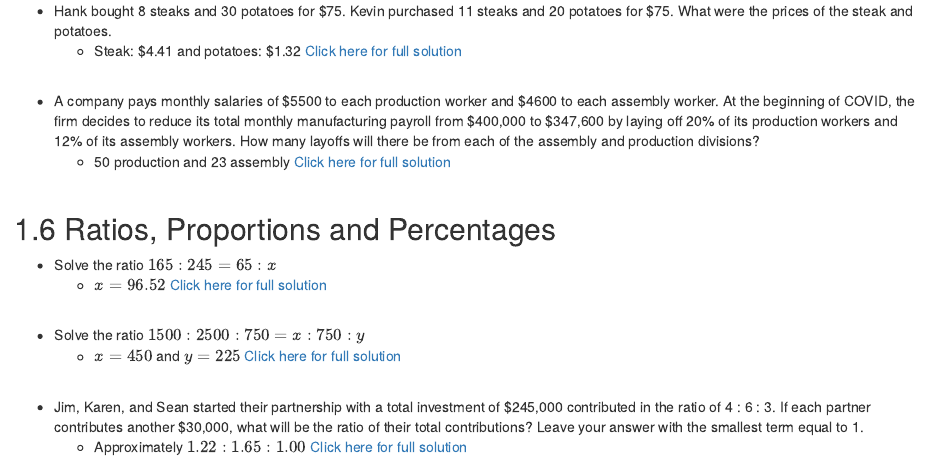
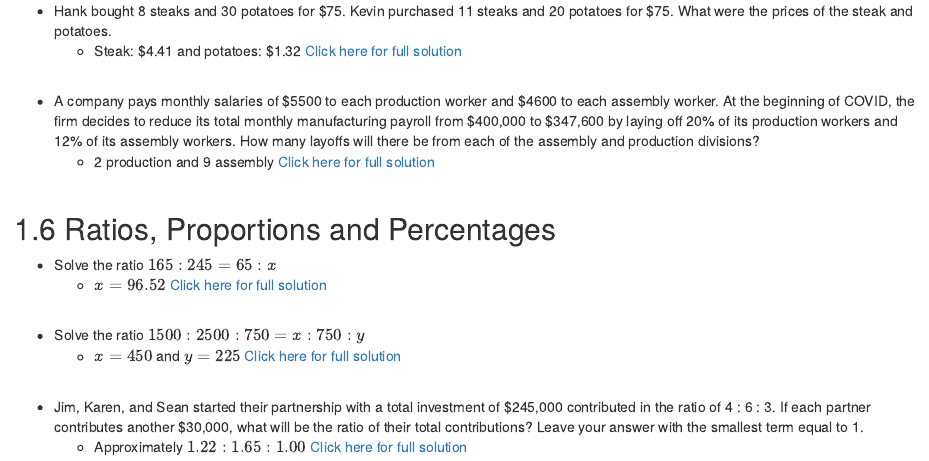
Before and after one commit to TheElementsMath/M114, an R Markdown document (01-Preliminaries.Rmd): the page in a window 1100 px wide, from 1840 px down. Rendered offline with R 4.5, knitr and Pandoc, with nearby package versions; drawn as R Markdown's standard HTML page in place of the format the file asks for.

Commit message:
Add files via upload

```diff
--- a/01-Preliminaries.Rmd
+++ b/01-Preliminaries.Rmd
@@ -118,7 +118,7 @@ Solve the following systems of equations by any method:
 
 
 *  A company pays monthly salaries of \$5500 to each production worker and \$4600 to each assembly worker. At the beginning of COVID, the firm decides to reduce its total monthly manufacturing payroll from \$400,000 to \$347,600 by laying off 20% of its production workers and 12% of its assembly workers. How many layoffs will there be from each of the assembly and production divisions?
-    *  50 production and 23 assembly  [Click here for full solution]()
+    *  2 production and 9 assembly  [Click here for full solution]( https://youtu.be/X-FTiqnkV0E)
 <p>&nbsp;</p>
 
 ##  1.6  Ratios, Proportions and Percentages {-}
```
Also changed, not shown: docs/search_index.json, 1 other file.
